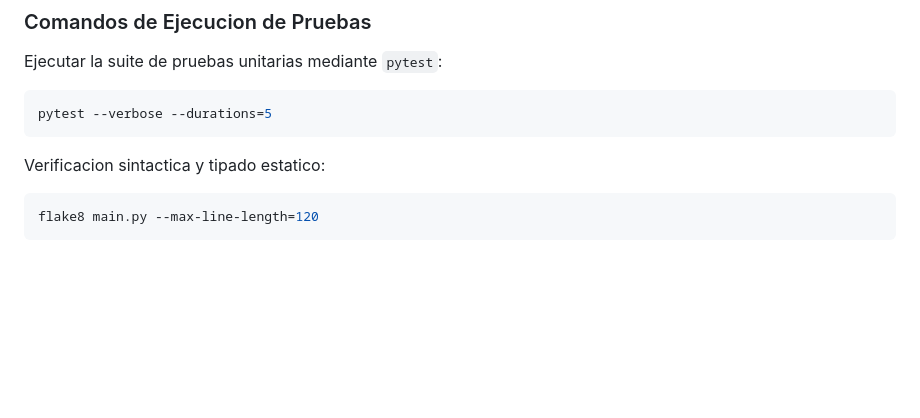
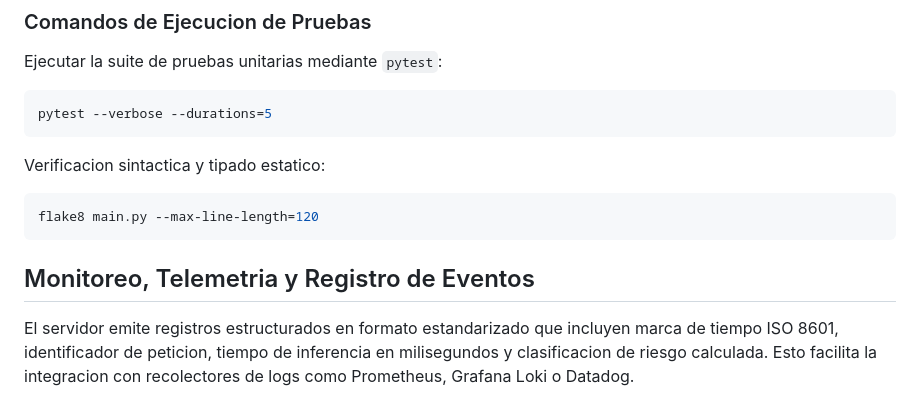
Before and after one commit to SantiSarmiento11/Hackaton, a Markdown page: README.md, the part around the change. GitHub-like rendering; blank space fills up the shorter version.

Commit message:
docs: specify logging standards and system monitoring telemetry

````diff
--- a/README.md
+++ b/README.md
@@ -187,3 +187,7 @@ Verificacion sintactica y tipado estatico:
 ```bash
 flake8 main.py --max-line-length=120
 ```
+
+## Monitoreo, Telemetria y Registro de Eventos
+
+El servidor emite registros estructurados en formato estandarizado que incluyen marca de tiempo ISO 8601, identificador de peticion, tiempo de inferencia en milisegundos y clasificacion de riesgo calculada. Esto facilita la integracion con recolectores de logs como Prometheus, Grafana Loki o Datadog.
````
